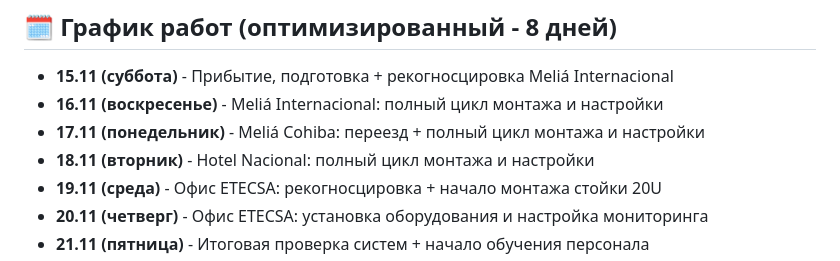
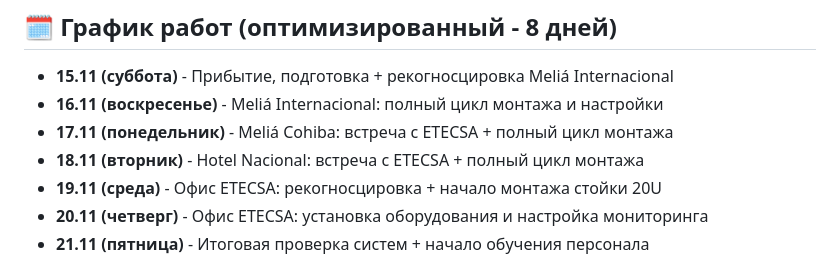
Before and after one commit to SiwaNetwork/BIZNES_HOTEL, a Markdown page: README.md, the part around the change. Rendered like a GitHub page.

```diff
--- a/README.md
+++ b/README.md
@@ -66,8 +66,8 @@
 
 - **15.11 (суббота)** - Прибытие, подготовка + рекогносцировка Meliá Internacional
 - **16.11 (воскресенье)** - Meliá Internacional: полный цикл монтажа и настройки
-- **17.11 (понедельник)** - Meliá Cohiba: переезд + полный цикл монтажа и настройки
-- **18.11 (вторник)** - Hotel Nacional: полный цикл монтажа и настройки
+- **17.11 (понедельник)** - Meliá Cohiba: встреча с ETECSA + полный цикл монтажа
+- **18.11 (вторник)** - Hotel Nacional: встреча с ETECSA + полный цикл монтажа
 - **19.11 (среда)** - Офис ETECSA: рекогносцировка + начало монтажа стойки 20U
 - **20.11 (четверг)** - Офис ETECSA: установка оборудования и настройка мониторинга
 - **21.11 (пятница)** - Итоговая проверка систем + начало обучения персонала
```
Also changed, not shown: technical_plan.md (+14 -4 lines).
